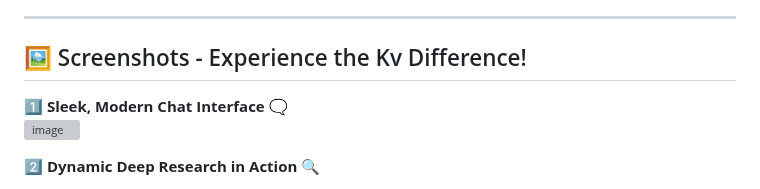
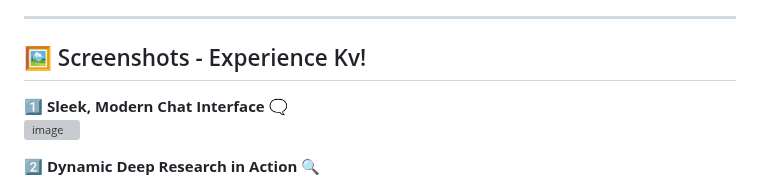
Before and after one commit to kvcops/Deep-Research-using-Gemini-api, a Markdown page: README.md, the part around the change. Rendered like a GitHub page; grey boxes are pictures that could not be loaded.

```diff
--- a/README.md
+++ b/README.md
@@ -13,7 +13,7 @@ Kv is a powerful, **open-source** AI research tool that goes *beyond* simple sea
 
 ---
 
-## 🖼️ Screenshots - Experience the Kv Difference!
+## 🖼️ Screenshots - Experience Kv!
 
 1️⃣ **Sleek, Modern Chat Interface** 🗨️
    ![image](https://github.com/user-attachments/assets/a459df87-90ef-4fb8-bb73-d257ea2ce631)
```
